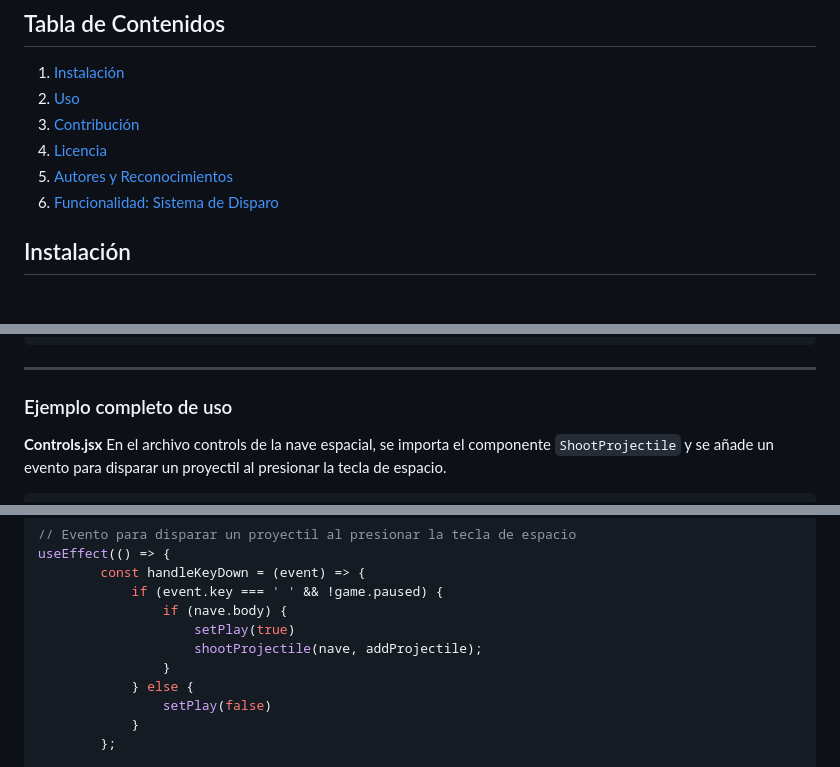
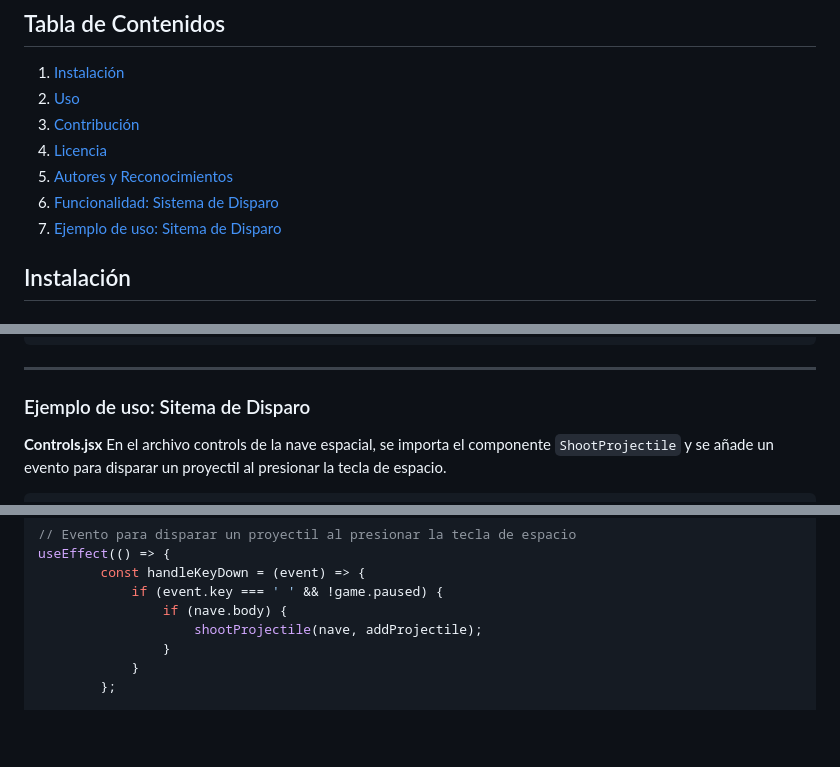
Before and after one commit to ccgg1997/XSPACE, a Markdown page: README.md, 3 parts joined by grey strips. Drawn GitHub-style; blank space fills up the shorter version.

````diff
--- a/README.md
+++ b/README.md
@@ -12,6 +12,7 @@ XSpace es un juego web 3D en desarrollo donde los jugadores controlan una nave e
 4. [Licencia](#licencia)
 5. [Autores y Reconocimientos](#autores-y-reconocimientos)
 6. [Funcionalidad: Sistema de Disparo](#funcionalidad-sistema-de-disparo)
+7. [Ejemplo de uso: Sitema de Disparo](#ejemplo-de-uso-sistema-de-disparo)
 
 ## Instalación
 
@@ -142,7 +143,7 @@ const { addProjectile } = useProjectiles();
 shootProjectile(nave,addProjectile);
 ```
 ---
-### Ejemplo completo de uso
+### Ejemplo de uso: Sitema de Disparo
 **Controls.jsx**
 En el archivo controls de la nave espacial, se importa el componente `ShootProjectile` y se añade un evento para disparar un proyectil al presionar la tecla de espacio.
 
@@ -162,11 +163,8 @@ useEffect(() => {
         const handleKeyDown = (event) => {
             if (event.key === ' ' && !game.paused) {
                 if (nave.body) {
-                    setPlay(true)
                     shootProjectile(nave, addProjectile);
                 }
-            } else {
-                setPlay(false)
             }
         };
 
````
